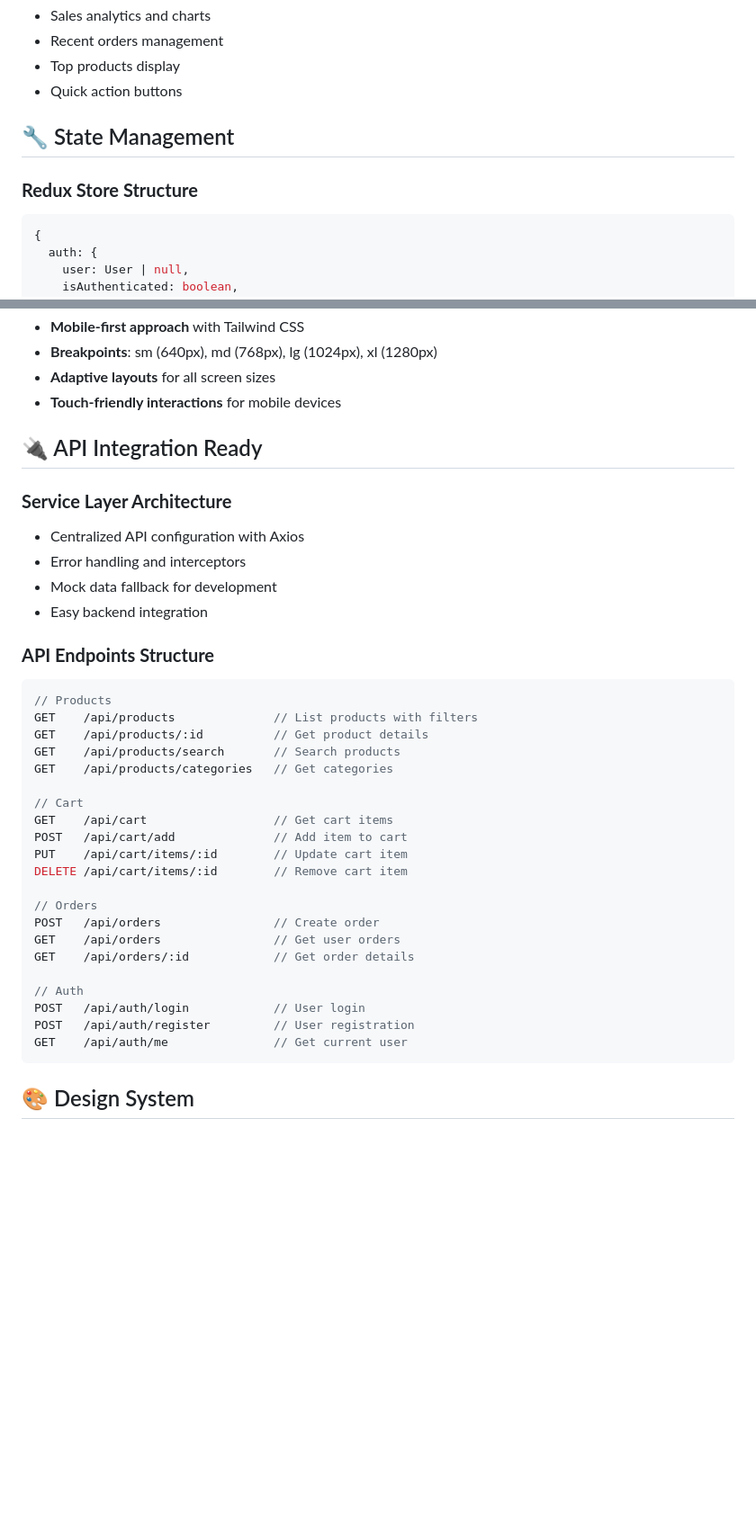
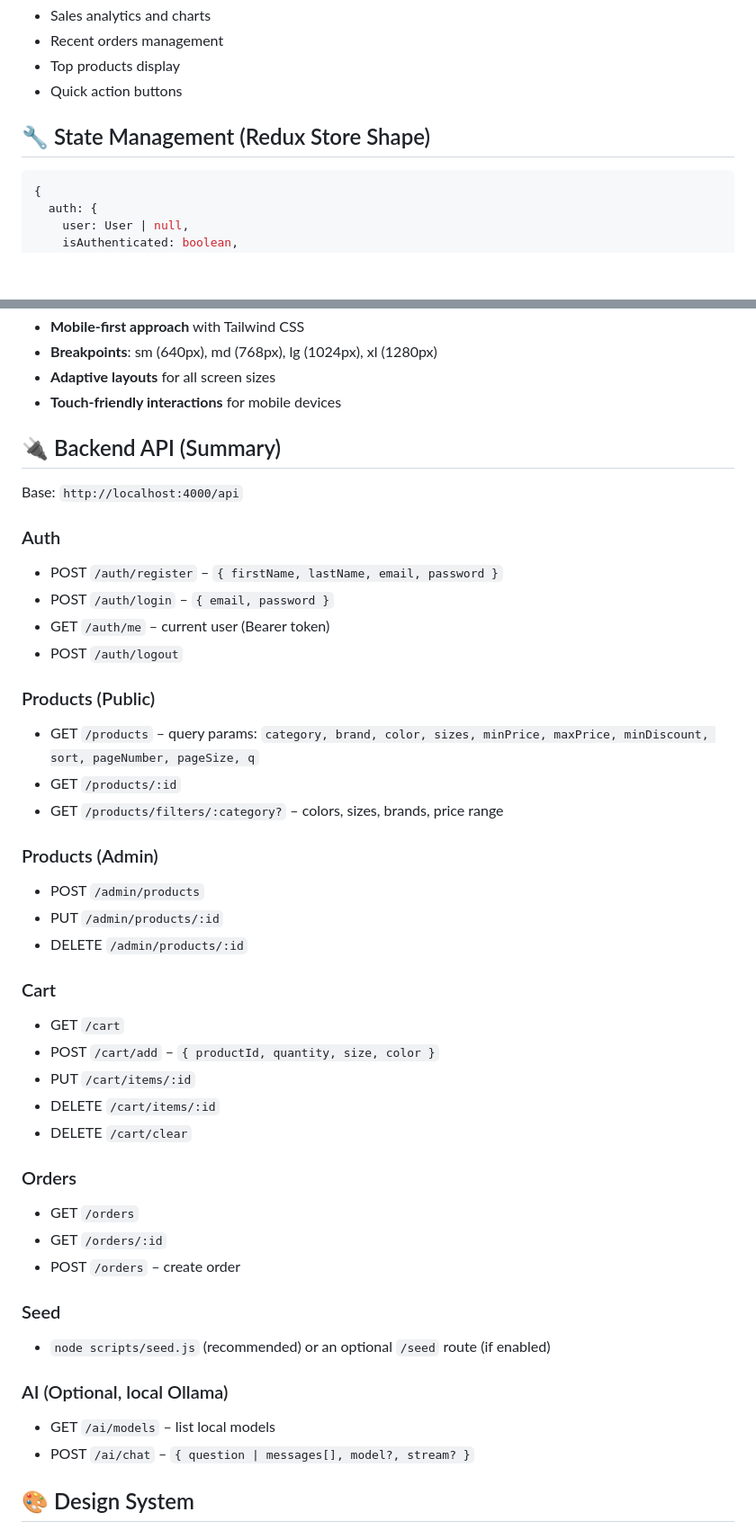
Before and after one commit to shubhtech26/E-Commerce-Project, a Markdown page: README.md, 2 parts joined by grey strips. Shown: that part at 90% size. Drawn GitHub-style; blank space fills up the shorter version.

````diff
--- a/README.md
+++ b/README.md
@@ -79,9 +68,7 @@ src/
 - Top products display
 - Quick action buttons
 
-## 🔧 State Management
-
-### **Redux Store Structure**
+## 🔧 State Management (Redux Store Shape)
 ```javascript
 {
   auth: {
@@ -122,38 +109,44 @@ src/
 - **Adaptive layouts** for all screen sizes
 - **Touch-friendly interactions** for mobile devices
 
-## 🔌 API Integration Ready
+## 🔌 Backend API (Summary)
 
-### **Service Layer Architecture**
-- Centralized API configuration with Axios
-- Error handling and interceptors
-- Mock data fallback for development
-- Easy backend integration
+Base: `http://localhost:4000/api`
 
-### **API Endpoints Structure**
-```javascript
-// Products
-GET    /api/products              // List products with filters
-GET    /api/products/:id          // Get product details
-GET    /api/products/search       // Search products
-GET    /api/products/categories   // Get categories
+### Auth
+- POST `/auth/register` – `{ firstName, lastName, email, password }`
+- POST `/auth/login` – `{ email, password }`
+- GET  `/auth/me` – current user (Bearer token)
+- POST `/auth/logout`
 
-// Cart
-GET    /api/cart                  // Get cart items
-POST   /api/cart/add              // Add item to cart
-PUT    /api/cart/items/:id        // Update cart item
-DELETE /api/cart/items/:id        // Remove cart item
+### Products (Public)
+- GET `/products` – query params: `category, brand, color, sizes, minPrice, maxPrice, minDiscount, sort, pageNumber, pageSize, q`
+- GET `/products/:id`
+- GET `/products/filters/:category?` – colors, sizes, brands, price range
 
-// Orders
-POST   /api/orders                // Create order
-GET    /api/orders                // Get user orders
-GET    /api/orders/:id            // Get order details
+### Products (Admin)
+- POST   `/admin/products`
+- PUT    `/admin/products/:id`
+- DELETE `/admin/products/:id`
 
-// Auth
-POST   /api/auth/login            // User login
-POST   /api/auth/register         // User registration
-GET    /api/auth/me               // Get current user
-```
+### Cart
+- GET    `/cart`
+- POST   `/cart/add` – `{ productId, quantity, size, color }`
+- PUT    `/cart/items/:id`
+- DELETE `/cart/items/:id`
+- DELETE `/cart/clear`
+
+### Orders
+- GET  `/orders`
+- GET  `/orders/:id`
+- POST `/orders` – create order
+
+### Seed
+- `node scripts/seed.js` (recommended) or an optional `/seed` route (if enabled)
+
+### AI (Optional, local Ollama)
+- GET  `/ai/models` – list local models
+- POST `/ai/chat` – `{ question | messages[], model?, stream? }`
 
 ## 🎨 Design System
 
````
Also changed, not shown: other parts of README.md (+82 -48 lines).
